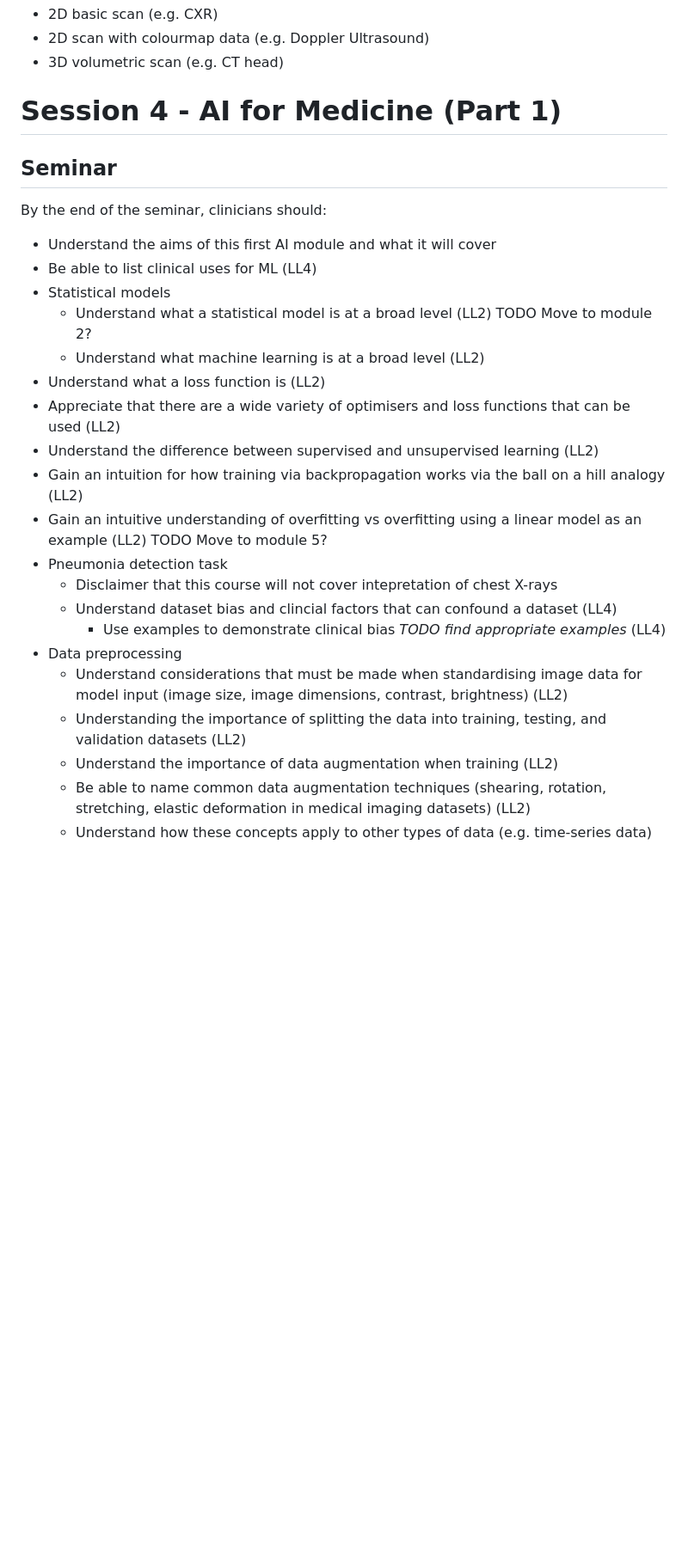
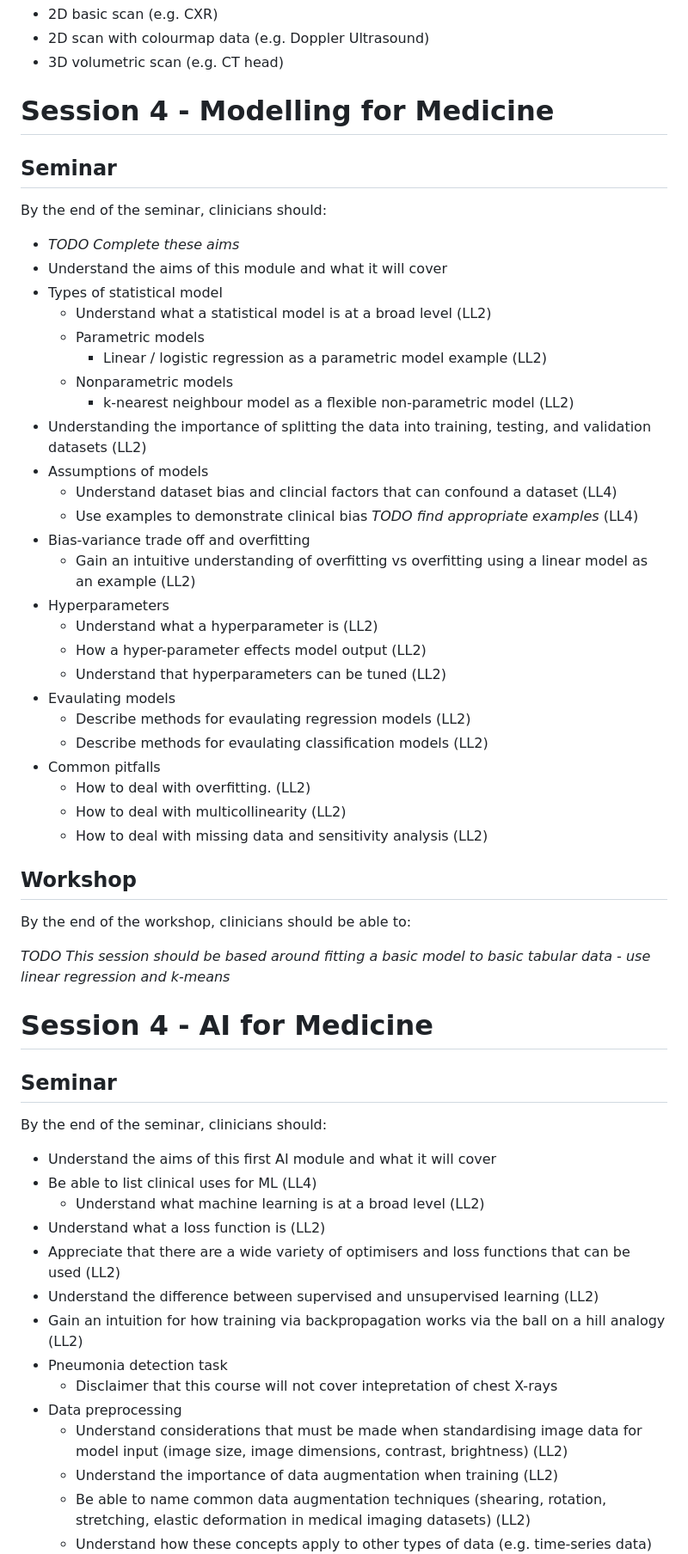
Before and after one commit to letsdodigital/coding-hands-on, a Markdown page: dair/learning_outcomes.md, the part around the change printed below. Shown: that part at 86% size. Drawn GitHub-style; blank space fills up the shorter version.

Commit message:
Added new modelling module and merged and split appropriate parts of AI modules

```diff
--- a/dair/learning_outcomes.md
+++ b/dair/learning_outcomes.md
@@ -194,7 +194,45 @@ We need the following studies:
 - 2D scan with colourmap data (e.g. Doppler Ultrasound)
 - 3D volumetric scan (e.g. CT head)
 
-# Session 4 - AI for Medicine (Part 1)
+
+# Session 4 - Modelling for Medicine
+
+## Seminar
+
+By the end of the seminar, clinicians should:
+- *TODO Complete these aims*
+- Understand the aims of this module and what it will cover
+- Types of statistical model
+  - Understand what a statistical model is at a broad level (LL2)
+  - Parametric models
+    - Linear / logistic regression as a parametric model example (LL2)
+  - Nonparametric models
+    - k-nearest neighbour model as a flexible non-parametric model (LL2)
+- Understanding the importance of splitting the data into training, testing, and validation datasets (LL2)
+- Assumptions of models
+  - Understand dataset bias and clincial factors that can confound a dataset (LL4)
+  - Use examples to demonstrate clinical bias *TODO find appropriate examples* (LL4)
+- Bias-variance trade off and overfitting
+  - Gain an intuitive understanding of overfitting vs overfitting using a linear model as an example (LL2)
+- Hyperparameters
+  - Understand what a hyperparameter is (LL2)
+  - How a hyper-parameter effects model output (LL2)
+  - Understand that hyperparameters can be tuned (LL2)
+- Evaulating models
+  - Describe methods for evaulating regression models (LL2)
+  - Describe methods for evaulating classification models (LL2)
+- Common pitfalls
+  - How to deal with overfitting. (LL2)
+  - How to deal with multicollinearity (LL2)
+  - How to deal with missing data and sensitivity analysis (LL2)
+
+## Workshop
+
+By the end of the workshop, clinicians should be able to:
+
+*TODO This session should be based around fitting a basic model to basic tabular data - use linear regression and k-means*
+
+# Session 4 - AI for Medicine
 
 ## Seminar
 
@@ -202,21 +240,15 @@ By the end of the seminar, clinicians should:
 
 - Understand the aims of this first AI module and what it will cover
 - Be able to list clinical uses for ML (LL4)
-- Statistical models
-  - Understand what a statistical model is at a broad level (LL2) TODO Move to module 2?
   - Understand what machine learning is at a broad level (LL2)
 - Understand what a loss function is (LL2)
 - Appreciate that there are a wide variety of optimisers and loss functions that can be used (LL2)
 - Understand the difference between supervised and unsupervised learning (LL2)
 - Gain an intuition for how training via backpropagation works via the ball on a hill analogy (LL2)
-- Gain an intuitive understanding of overfitting vs overfitting using a linear model as an example (LL2) TODO Move to module 5?
 - Pneumonia detection task
   - Disclaimer that this course will not cover intepretation of chest X-rays
-  - Understand dataset bias and clincial factors that can confound a dataset (LL4)
-    - Use examples to demonstrate clinical bias *TODO find appropriate examples* (LL4)
 - Data preprocessing
   - Understand considerations that must be made when standardising image data for model input (image size, image dimensions, contrast, brightness) (LL2)
-  - Understanding the importance of splitting the data into training, testing, and validation datasets (LL2)
   - Understand the importance of data augmentation when training (LL2)
   - Be able to name common data augmentation techniques (shearing, rotation, stretching, elastic deformation in medical imaging datasets) (LL2)
   - Understand how these concepts apply to other types of data (e.g. time-series data) (LL2)
```
Also changed, not shown: other parts of dair/learning_outcomes.md (+17 -11 lines).
